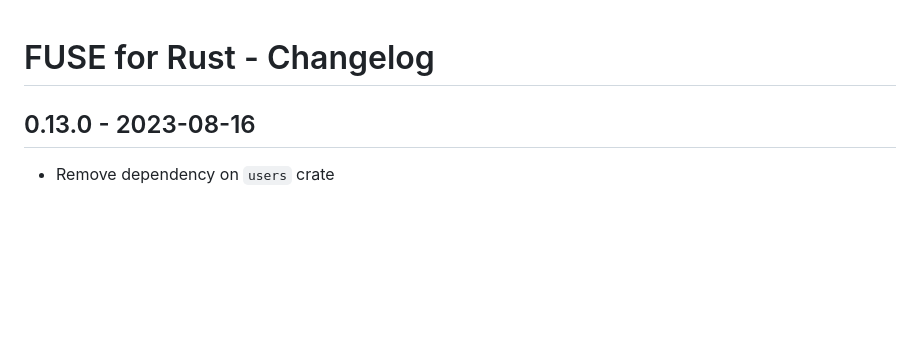
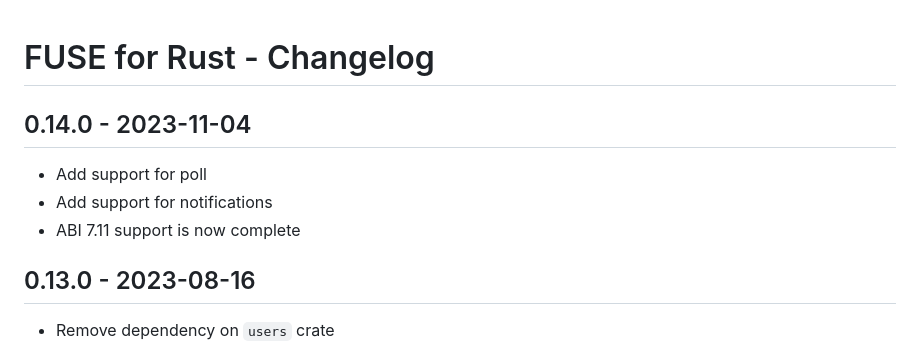
Before and after one commit to awslabs/mountpoint-s3, a Markdown page: CHANGELOG.md, the part around the change. Drawn GitHub-style; blank space fills up the shorter version.

Commit message:
Update changelog

```diff
--- a/CHANGELOG.md
+++ b/CHANGELOG.md
@@ -1,4 +1,9 @@
 # FUSE for Rust - Changelog
+
+## 0.14.0 - 2023-11-04
+* Add support for poll
+* Add support for notifications
+* ABI 7.11 support is now complete
 
 ## 0.13.0 - 2023-08-16
 * Remove dependency on `users` crate
```
